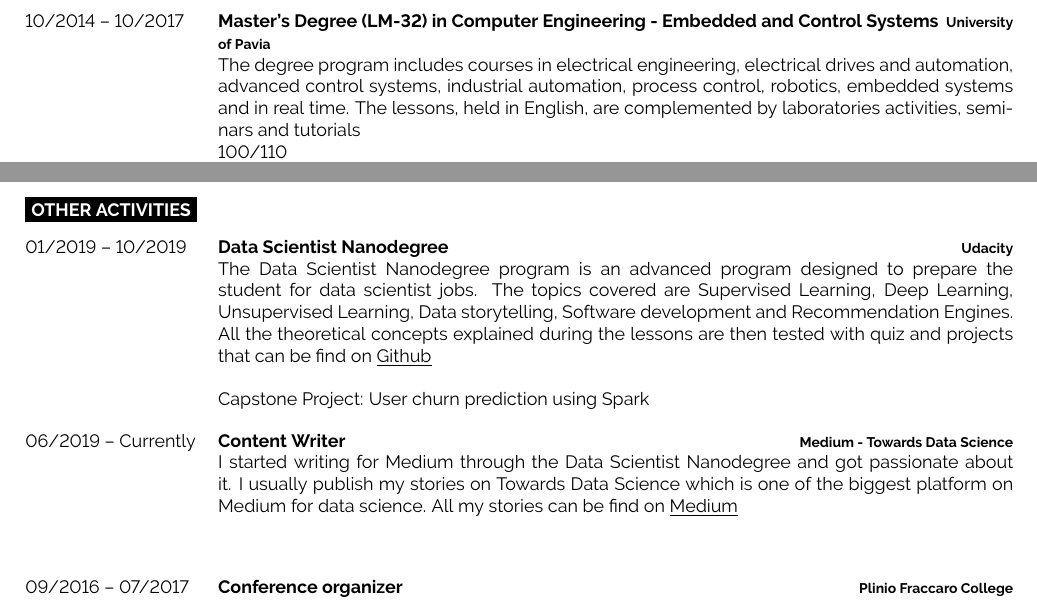
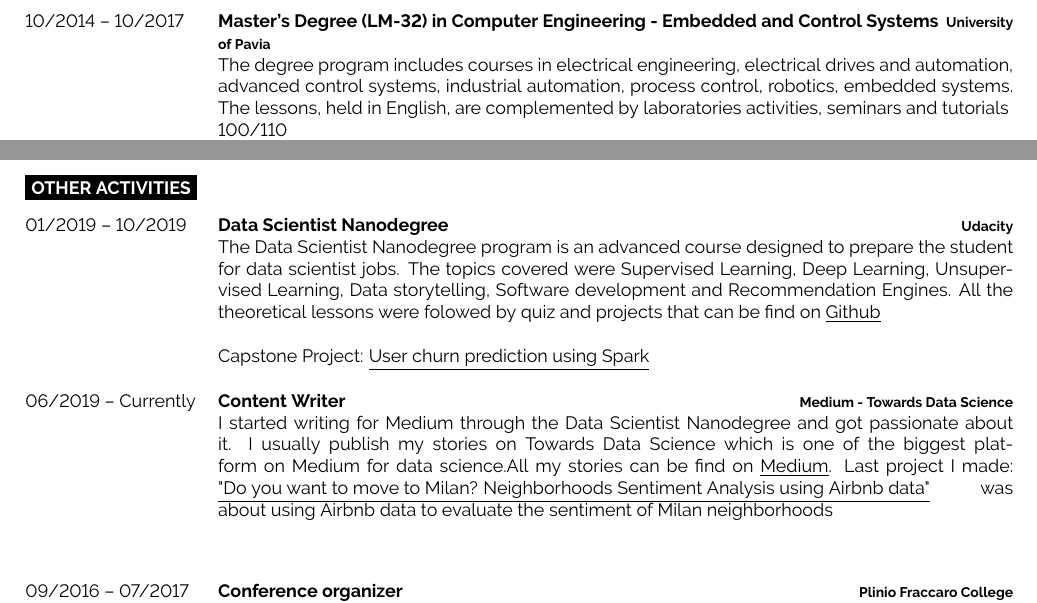
Before and after one commit to simonerigoni/hello_world, a LaTeX CV (curriculum_vitae/main.tex): two parts of page 2 of 3, joined at a grey line, cut so that both start at the same text. Compiled offline with pdfLaTeX.

Commit message:
Add links to projects

```diff
--- a/curriculum_vitae/main.tex
+++ b/curriculum_vitae/main.tex
@@ -153,7 +153,7 @@
 		{10/2014 -- 10/2017}
 		{Master's Degree (LM-32) in Computer Engineering - Embedded and Control Systems}
 		{University of Pavia}
-		{The degree program includes courses in electrical engineering, electrical drives and automation, advanced control systems, industrial automation, process control, robotics, embedded systems and in real time. The lessons, held in English, are complemented by laboratories activities, seminars and tutorials}
+		{The degree program includes courses in electrical engineering, electrical drives and automation, advanced control systems, industrial automation, process control, robotics, embedded systems. The lessons, held in English, are complemented by laboratories activities, seminars and tutorials}
 		{100/110}
 		{Thesis: Design and implementation of a Bluetooth based indoor localization system for the sport domain}
 	\entry
@@ -183,14 +183,14 @@
 		{01/2019 -- 10/2019}
 		{Data Scientist Nanodegree}
 		{Udacity}
-		{The Data Scientist Nanodegree program is an advanced program designed to prepare the student for data scientist jobs. The topics covered are Supervised Learning, Deep Learning, Unsupervised Learning, Data storytelling, Software development and Recommendation Engines. All the theoretical concepts explained during the lessons are then tested with quiz and projects that can be find on \underline{\href{https://github.com/simonerigoni/udacity/tree/master/data_scientist_nanodegree}{Github}}}
+		{The Data Scientist Nanodegree program is an advanced course designed to prepare the student for data scientist jobs. The topics covered were Supervised Learning, Deep Learning, Unsupervised Learning, Data storytelling, Software development and Recommendation Engines. All the theoretical lessons were folowed by quiz and projects that can be find on \underline{\href{https://github.com/simonerigoni/udacity/tree/master/data_scientist_nanodegree}{Github}}}
 		{}
-		{Capstone Project: User churn prediction using Spark}
+		{Capstone Project: \underline{\href{https://towardsdatascience.com/user-churn-prediction-using-spark-22ff8dafb5c}{User churn prediction using Spark}}}
 	\entry
 		{06/2019 -- Currently}
 		{Content Writer}
 		{Medium -  Towards Data Science}
-		{I started writing for Medium through the Data Scientist Nanodegree and got passionate about it. I usually publish my stories on Towards Data Science which is one of the biggest platform on Medium for data science. All my stories can be find on \underline{\href{https://medium.com/@simone.rigoni01}{Medium}}}
+		{I started writing for Medium through the Data Scientist Nanodegree and got passionate about it. I usually publish my stories on Towards Data Science which is one of the biggest platform on Medium for data science.All my stories can be find on \underline{\href{https://medium.com/@simone.rigoni01}{Medium}}. Last project I made: \underline{\href{https://towardsdatascience.com/do-you-want-to-move-to-milan-neighborhoods-sentiment-analysis-using-airbnb-data-72db72ebc070}{"Do you want to move to Milan? Neighborhoods Sentiment Analysis using Airbnb data"}} was about using Airbnb data to evaluate the sentiment of Milan neighborhoods}
 		{}
 		{}
 	\entry
```
Also changed, not shown: curriculum_vitae/main.pdf, 2 other files.
